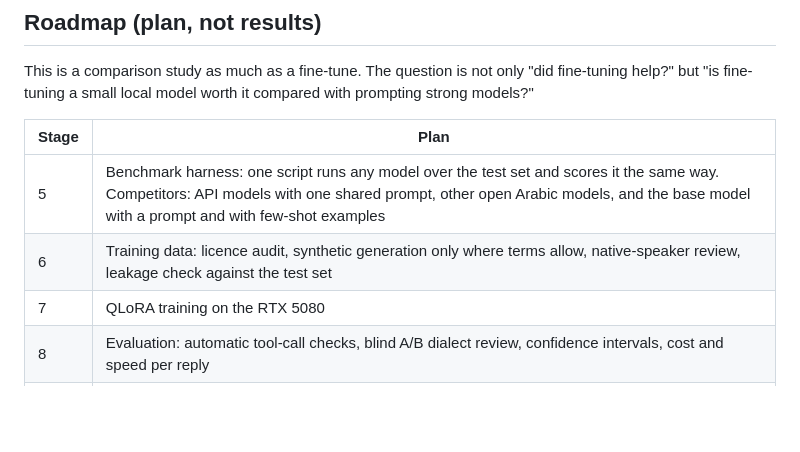
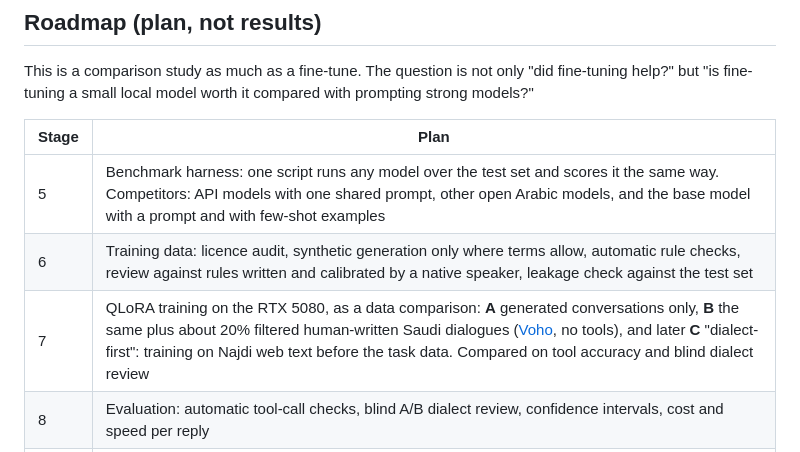
Before and after one commit to bn-basel/saudi-receptionist-finetune, a Markdown page: README.md, the part around the change. GitHub-like rendering; blank space fills up the shorter version.

Commit message:
Docs: review rubric, reviewer provenance, Stage 7 data comparison plan

```diff
--- a/README.md
+++ b/README.md
@@ -76,8 +76,8 @@ This is a comparison study as much as a fine-tune. The question is not only "did
 | Stage | Plan |
 |---|---|
 | 5 | Benchmark harness: one script runs any model over the test set and scores it the same way. Competitors: API models with one shared prompt, other open Arabic models, and the base model with a prompt and with few-shot examples |
-| 6 | Training data: licence audit, synthetic generation only where terms allow, native-speaker review, leakage check against the test set |
-| 7 | QLoRA training on the RTX 5080 |
+| 6 | Training data: licence audit, synthetic generation only where terms allow, automatic rule checks, review against rules written and calibrated by a native speaker, leakage check against the test set |
+| 7 | QLoRA training on the RTX 5080, as a data comparison: **A** generated conversations only, **B** the same plus about 20% filtered human-written Saudi dialogues ([Voho](docs/DATA_SOURCES.md), no tools), and later **C** "dialect-first": training on Najdi web text before the task data. Compared on tool accuracy and blind dialect review |
 | 8 | Evaluation: automatic tool-call checks, blind A/B dialect review, confidence intervals, cost and speed per reply |
 | 9 | Publish: results table and charts (model vs model, short vs long prompt, before vs after fine-tuning), raw outputs per model, side-by-side conversation gallery, dataset card, model card with honest limitations |
 | Later | The same data on a larger model trained on rented cloud GPUs, to compare what model size buys; other regional dialects, each with its own test set |
```
Also changed, not shown: docs/DATA_SOURCES.md (+10 -4 lines), docs/REVIEW_RUBRIC.md (added, +35 -0 lines).
